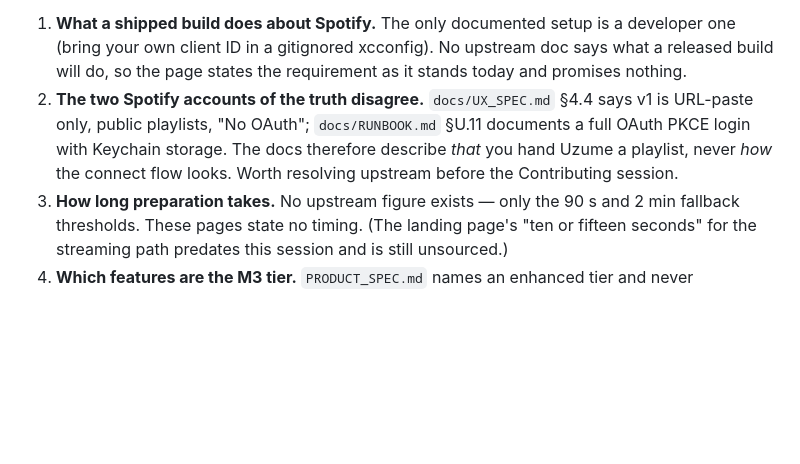
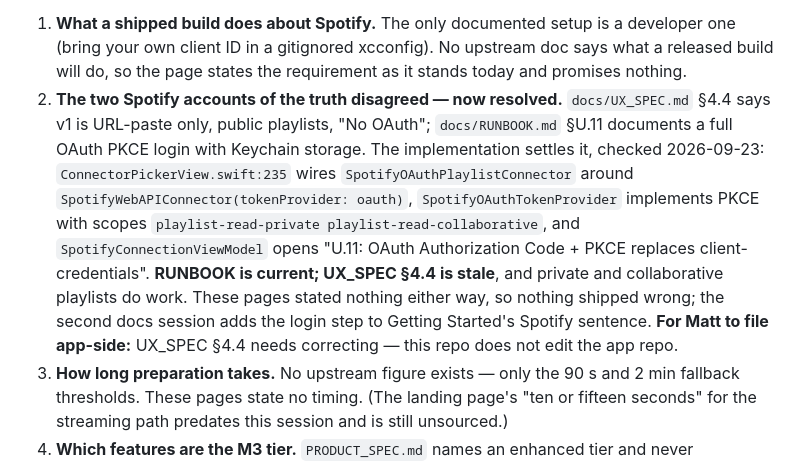
Before and after one commit to hoaxpoet/uzume-site, a Markdown page: docs/planning/WEBSITE_ROADMAP.md, the part around the change. Rendered like a GitHub page; blank space fills up the shorter version.

```diff
--- a/docs/planning/WEBSITE_ROADMAP.md
+++ b/docs/planning/WEBSITE_ROADMAP.md
@@ -901,11 +901,20 @@ from in `hoaxpoet/uzume`:
    developer one (bring your own client ID in a gitignored xcconfig). No upstream
    doc says what a released build will do, so the page states the requirement as
    it stands today and promises nothing.
-2. **The two Spotify accounts of the truth disagree.** `docs/UX_SPEC.md` §4.4
-   says v1 is URL-paste only, public playlists, "No OAuth"; `docs/RUNBOOK.md`
-   §U.11 documents a full OAuth PKCE login with Keychain storage. The docs
-   therefore describe *that* you hand Uzume a playlist, never *how* the connect
-   flow looks. Worth resolving upstream before the Contributing session.
+2. **The two Spotify accounts of the truth disagreed — now resolved.**
+   `docs/UX_SPEC.md` §4.4 says v1 is URL-paste only, public playlists, "No
+   OAuth"; `docs/RUNBOOK.md` §U.11 documents a full OAuth PKCE login with
+   Keychain storage. The implementation settles it, checked 2026-09-23:
+   `ConnectorPickerView.swift:235` wires `SpotifyOAuthPlaylistConnector` around
+   `SpotifyWebAPIConnector(tokenProvider: oauth)`, `SpotifyOAuthTokenProvider`
+   implements PKCE with scopes `playlist-read-private
+   playlist-read-collaborative`, and `SpotifyConnectionViewModel` opens "U.11:
+   OAuth Authorization Code + PKCE replaces client-credentials". **RUNBOOK is
+   current; UX_SPEC §4.4 is stale**, and private and collaborative playlists do
+   work. These pages stated nothing either way, so nothing shipped wrong; the
+   second docs session adds the login step to Getting Started's Spotify
+   sentence. **For Matt to file app-side:** UX_SPEC §4.4 needs correcting — this
+   repo does not edit the app repo.
 3. **How long preparation takes.** No upstream figure exists — only the 90 s and
    2 min fallback thresholds. These pages state no timing. (The landing page's
    "ten or fifteen seconds" for the streaming path predates this session and is
```
Also changed, not shown: docs/planning/W.5-contributing-prompt.md (added, +303 -0 lines).
